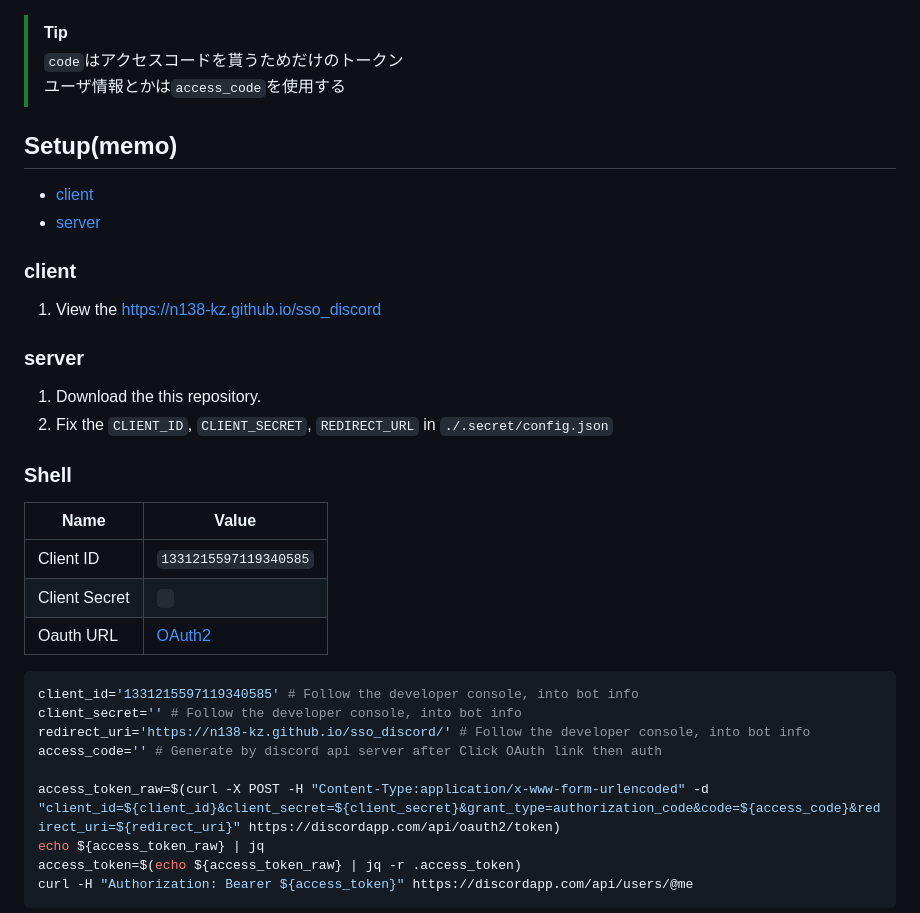
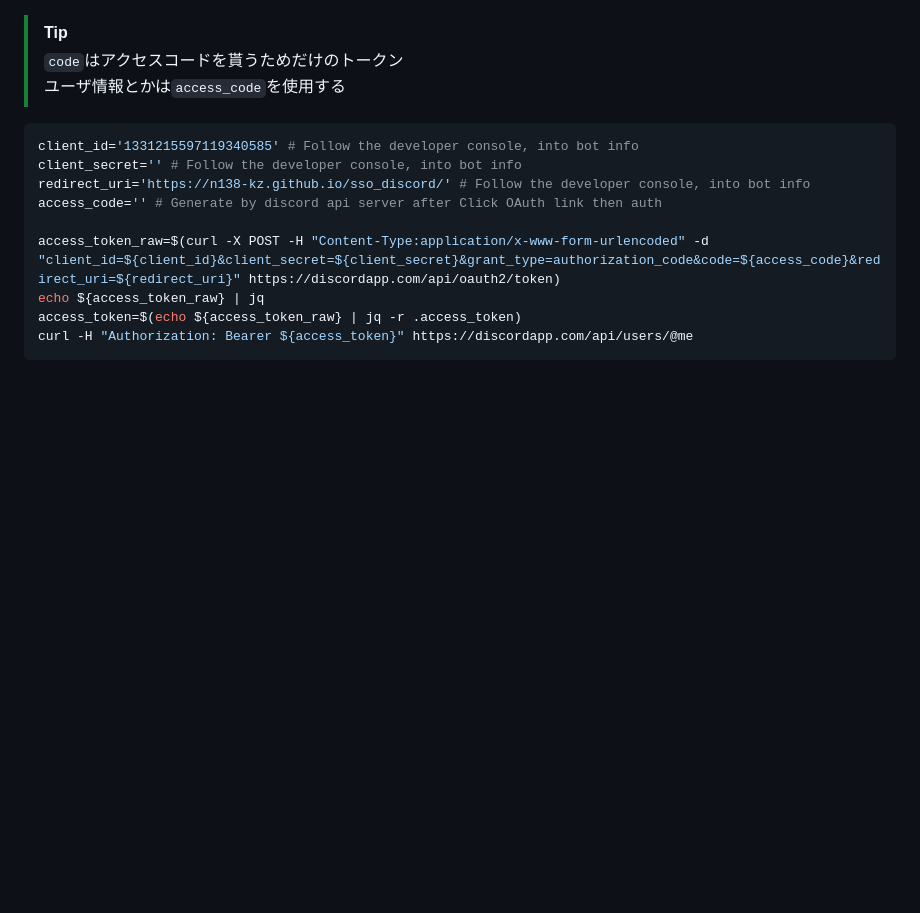
Before and after one commit to n138-kz/sso_discord, a Markdown page: .github/README.md, the part around the change. Drawn GitHub-style; blank space fills up the shorter version.

````diff
--- a/.github/README.md
+++ b/.github/README.md
@@ -66,27 +66,8 @@
 > `code`はアクセスコードを貰うためだけのトークン
 > ユーザ情報とかは`access_code`を使用する
 
-## Setup(memo)
 
-- [client](#client)
-- [server](#server)
 
-### client
-
-1. View the https://n138-kz.github.io/sso_discord
-
-### server
-
-1. Download the this repository.
-1. Fix the `CLIENT_ID`, `CLIENT_SECRET`, `REDIRECT_URL` in `./.secret/config.json`
-
-### Shell
-
-|Name|Value|
-|-|-|
-|Client ID|`1331215597119340585`|
-|Client Secret|` `|
-|Oauth URL|[OAuth2](https://discord.com/oauth2/authorize?client_id=1331215597119340585&response_type=code&redirect_uri=https%3A%2F%2Fn138-kz.github.io%2Fsso_discord%2F&scope=identify+email)|
 
 ```sh
 client_id='1331215597119340585' # Follow the developer console, into bot info
````
